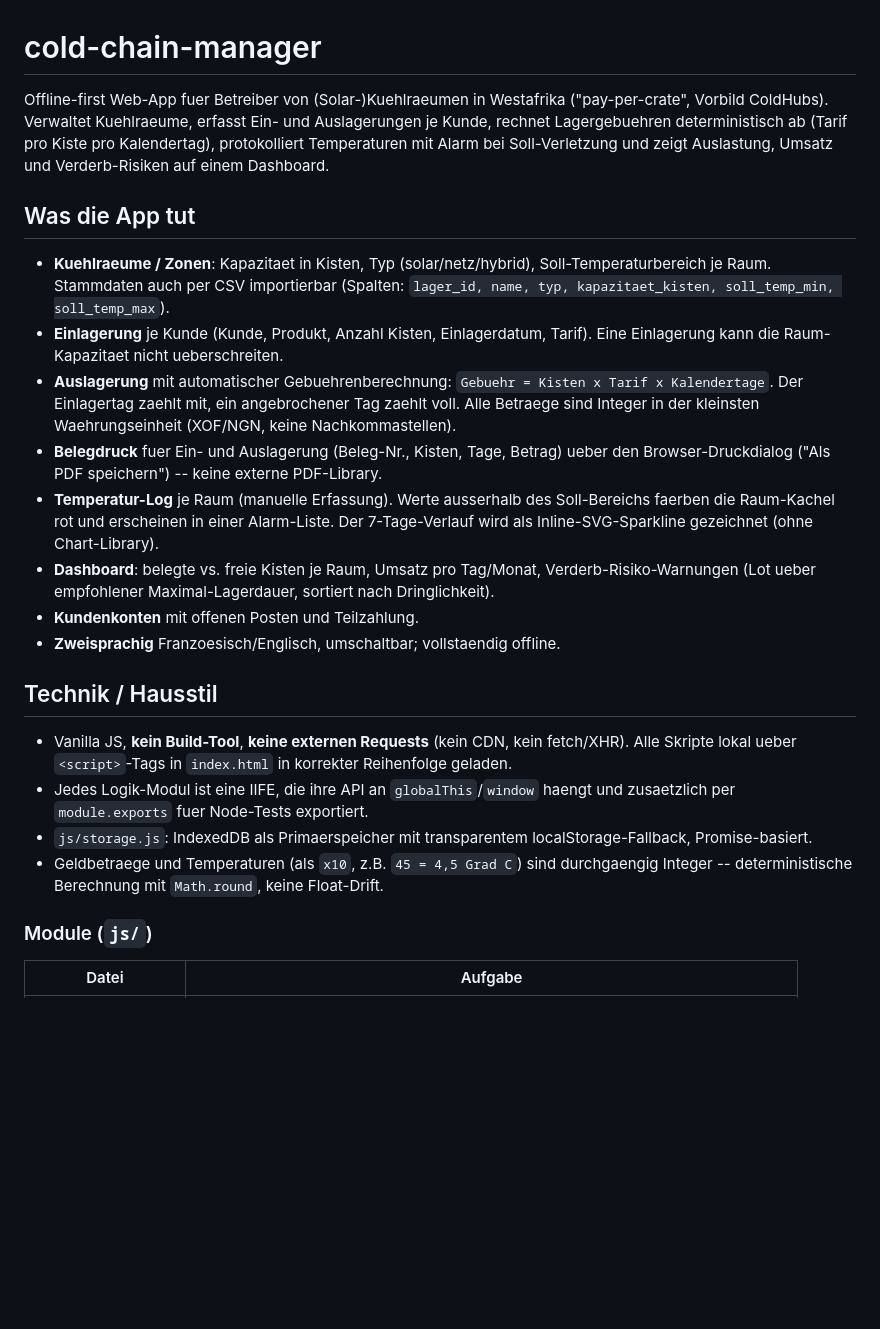
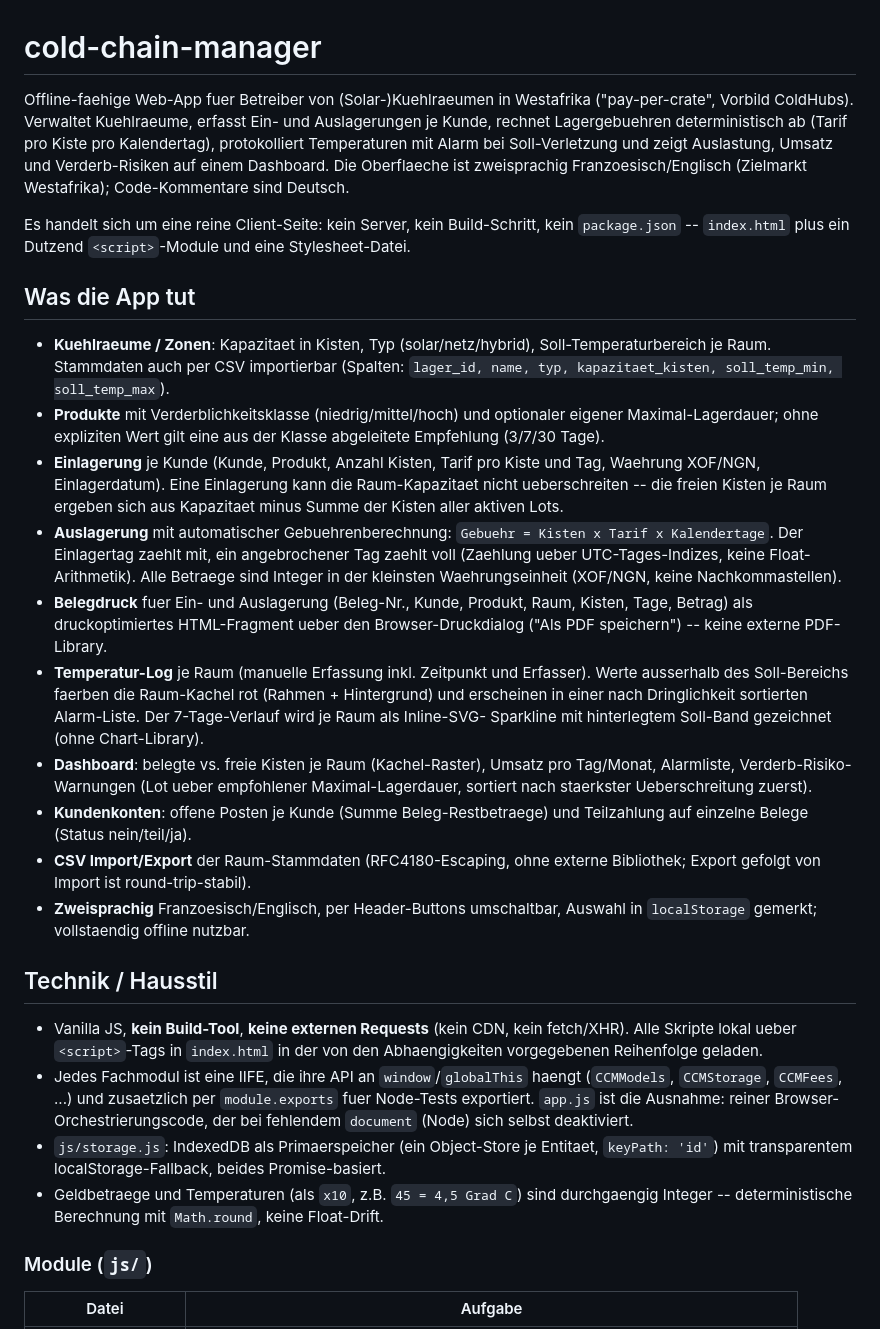
Before and after one commit to Rawkeep/cold-chain-manager, a Markdown page: README.md, the part around one of its changes. Drawn GitHub-style; blank space fills up the shorter version.

Commit message:
docs: README an tatsaechlichen Funktionsumfang anpassen
Ergaenzt (Produkte/Verderblichkeitsklassen, CSV-Round-Trip, Views in
index.html, Testzahl) und praezisiert (Kachel-Faerbung, app.js-Ausnahme
bei IIFE-Modulmuster) nach Abgleich mit js/*.js und tests/.

```diff
--- a/README.md
+++ b/README.md
@@ -1,48 +1,68 @@
 # cold-chain-manager
 
-Offline-first Web-App fuer Betreiber von (Solar-)Kuehlraeumen in Westafrika
-("pay-per-crate", Vorbild ColdHubs). Verwaltet Kuehlraeume, erfasst Ein- und
-Auslagerungen je Kunde, rechnet Lagergebuehren deterministisch ab (Tarif pro
-Kiste pro Kalendertag), protokolliert Temperaturen mit Alarm bei
-Soll-Verletzung und zeigt Auslastung, Umsatz und Verderb-Risiken auf einem
-Dashboard.
+Offline-faehige Web-App fuer Betreiber von (Solar-)Kuehlraeumen in
+Westafrika ("pay-per-crate", Vorbild ColdHubs). Verwaltet Kuehlraeume,
+erfasst Ein- und Auslagerungen je Kunde, rechnet Lagergebuehren
+deterministisch ab (Tarif pro Kiste pro Kalendertag), protokolliert
+Temperaturen mit Alarm bei Soll-Verletzung und zeigt Auslastung, Umsatz und
+Verderb-Risiken auf einem Dashboard. Die Oberflaeche ist zweisprachig
+Franzoesisch/Englisch (Zielmarkt Westafrika); Code-Kommentare sind Deutsch.
+
+Es handelt sich um eine reine Client-Seite: kein Server, kein Build-Schritt,
+kein `package.json` -- `index.html` plus ein Dutzend `<script>`-Module und
+eine Stylesheet-Datei.
 
 ## Was die App tut
 
 - **Kuehlraeume / Zonen**: Kapazitaet in Kisten, Typ (solar/netz/hybrid),
   Soll-Temperaturbereich je Raum. Stammdaten auch per CSV importierbar
   (Spalten: `lager_id, name, typ, kapazitaet_kisten, soll_temp_min, soll_temp_max`).
-- **Einlagerung** je Kunde (Kunde, Produkt, Anzahl Kisten, Einlagerdatum,
-  Tarif). Eine Einlagerung kann die Raum-Kapazitaet nicht ueberschreiten.
+- **Produkte** mit Verderblichkeitsklasse (niedrig/mittel/hoch) und optionaler
+  eigener Maximal-Lagerdauer; ohne expliziten Wert gilt eine aus der Klasse
+  abgeleitete Empfehlung (3/7/30 Tage).
+- **Einlagerung** je Kunde (Kunde, Produkt, Anzahl Kisten, Tarif pro Kiste und
+  Tag, Waehrung XOF/NGN, Einlagerdatum). Eine Einlagerung kann die
+  Raum-Kapazitaet nicht ueberschreiten -- die freien Kisten je Raum ergeben
+  sich aus Kapazitaet minus Summe der Kisten aller aktiven Lots.
 - **Auslagerung** mit automatischer Gebuehrenberechnung:
   `Gebuehr = Kisten x Tarif x Kalendertage`. Der Einlagertag zaehlt mit, ein
-  angebrochener Tag zaehlt voll. Alle Betraege sind Integer in der kleinsten
+  angebrochener Tag zaehlt voll (Zaehlung ueber UTC-Tages-Indizes, keine
+  Float-Arithmetik). Alle Betraege sind Integer in der kleinsten
   Waehrungseinheit (XOF/NGN, keine Nachkommastellen).
-- **Belegdruck** fuer Ein- und Auslagerung (Beleg-Nr., Kisten, Tage, Betrag)
-  ueber den Browser-Druckdialog ("Als PDF speichern") -- keine externe
-  PDF-Library.
-- **Temperatur-Log** je Raum (manuelle Erfassung). Werte ausserhalb des
-  Soll-Bereichs faerben die Raum-Kachel rot und erscheinen in einer
-  Alarm-Liste. Der 7-Tage-Verlauf wird als Inline-SVG-Sparkline gezeichnet
-  (ohne Chart-Library).
-- **Dashboard**: belegte vs. freie Kisten je Raum, Umsatz pro Tag/Monat,
-  Verderb-Risiko-Warnungen (Lot ueber empfohlener Maximal-Lagerdauer, sortiert
-  nach Dringlichkeit).
-- **Kundenkonten** mit offenen Posten und Teilzahlung.
-- **Zweisprachig** Franzoesisch/Englisch, umschaltbar; vollstaendig offline.
+- **Belegdruck** fuer Ein- und Auslagerung (Beleg-Nr., Kunde, Produkt, Raum,
+  Kisten, Tage, Betrag) als druckoptimiertes HTML-Fragment ueber den
+  Browser-Druckdialog ("Als PDF speichern") -- keine externe PDF-Library.
+- **Temperatur-Log** je Raum (manuelle Erfassung inkl. Zeitpunkt und
+  Erfasser). Werte ausserhalb des Soll-Bereichs faerben die Raum-Kachel rot
+  (Rahmen + Hintergrund) und erscheinen in einer nach Dringlichkeit
+  sortierten Alarm-Liste. Der 7-Tage-Verlauf wird je Raum als Inline-SVG-
+  Sparkline mit hinterlegtem Soll-Band gezeichnet (ohne Chart-Library).
+- **Dashboard**: belegte vs. freie Kisten je Raum (Kachel-Raster), Umsatz
+  pro Tag/Monat, Alarmliste, Verderb-Risiko-Warnungen (Lot ueber empfohlener
+  Maximal-Lagerdauer, sortiert nach staerkster Ueberschreitung zuerst).
+- **Kundenkonten**: offene Posten je Kunde (Summe Beleg-Restbetraege) und
+  Teilzahlung auf einzelne Belege (Status nein/teil/ja).
+- **CSV Import/Export** der Raum-Stammdaten (RFC4180-Escaping, ohne externe
+  Bibliothek; Export gefolgt von Import ist round-trip-stabil).
+- **Zweisprachig** Franzoesisch/Englisch, per Header-Buttons umschaltbar,
+  Auswahl in `localStorage` gemerkt; vollstaendig offline nutzbar.
 
 ## Technik / Hausstil
 
-- Vanilla JS, **kein Build-Tool**, **keine externen Requests** (kein CDN, kein
-  fetch/XHR). Alle Skripte lokal ueber `<script>`-Tags in `index.html` in
-  korrekter Reihenfolge geladen.
-- Jedes Logik-Modul ist eine IIFE, die ihre API an `globalThis`/`window`
-  haengt und zusaetzlich per `module.exports` fuer Node-Tests exportiert.
-- `js/storage.js`: IndexedDB als Primaerspeicher mit transparentem
-  localStorage-Fallback, Promise-basiert.
+- Vanilla JS, **kein Build-Tool**, **keine externen Requests** (kein CDN,
+  kein fetch/XHR). Alle Skripte lokal ueber `<script>`-Tags in `index.html`
+  in der von den Abhaengigkeiten vorgegebenen Reihenfolge geladen.
+- Jedes Fachmodul ist eine IIFE, die ihre API an `window`/`globalThis` haengt
+  (`CCMModels`, `CCMStorage`, `CCMFees`, ...) und zusaetzlich per
+  `module.exports` fuer Node-Tests exportiert. `app.js` ist die Ausnahme:
+  reiner Browser-Orchestrierungscode, der bei fehlendem `document` (Node)
+  sich selbst deaktiviert.
+- `js/storage.js`: IndexedDB als Primaerspeicher (ein Object-Store je
+  Entitaet, `keyPath: 'id'`) mit transparentem localStorage-Fallback, beides
+  Promise-basiert.
 - Geldbetraege und Temperaturen (als `x10`, z.B. `45 = 4,5 Grad C`) sind
-  durchgaengig Integer -- deterministische Berechnung mit `Math.round`, keine
-  Float-Drift.
+  durchgaengig Integer -- deterministische Berechnung mit `Math.round`,
+  keine Float-Drift.
 
 ### Module (`js/`)
 
```
Also changed, not shown: other parts of README.md (+20 -10 lines).
